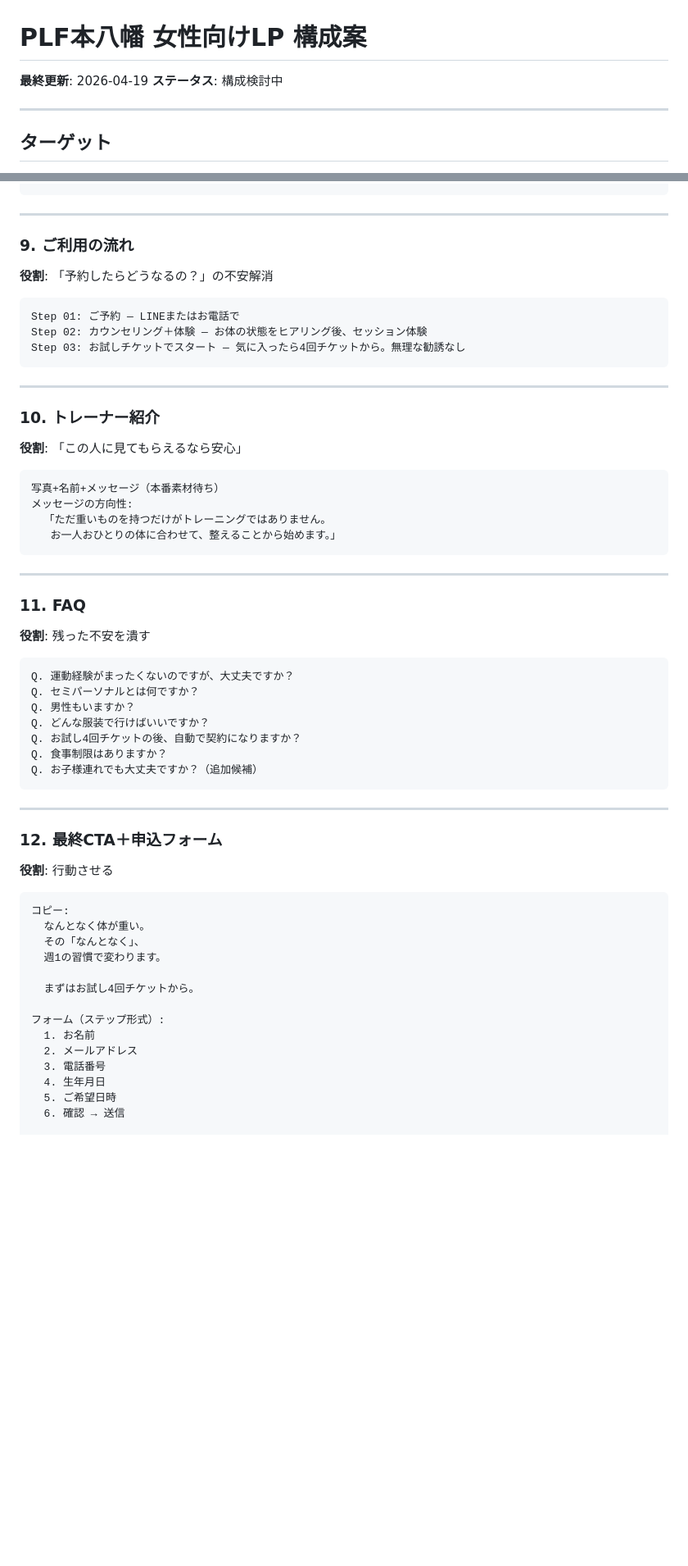
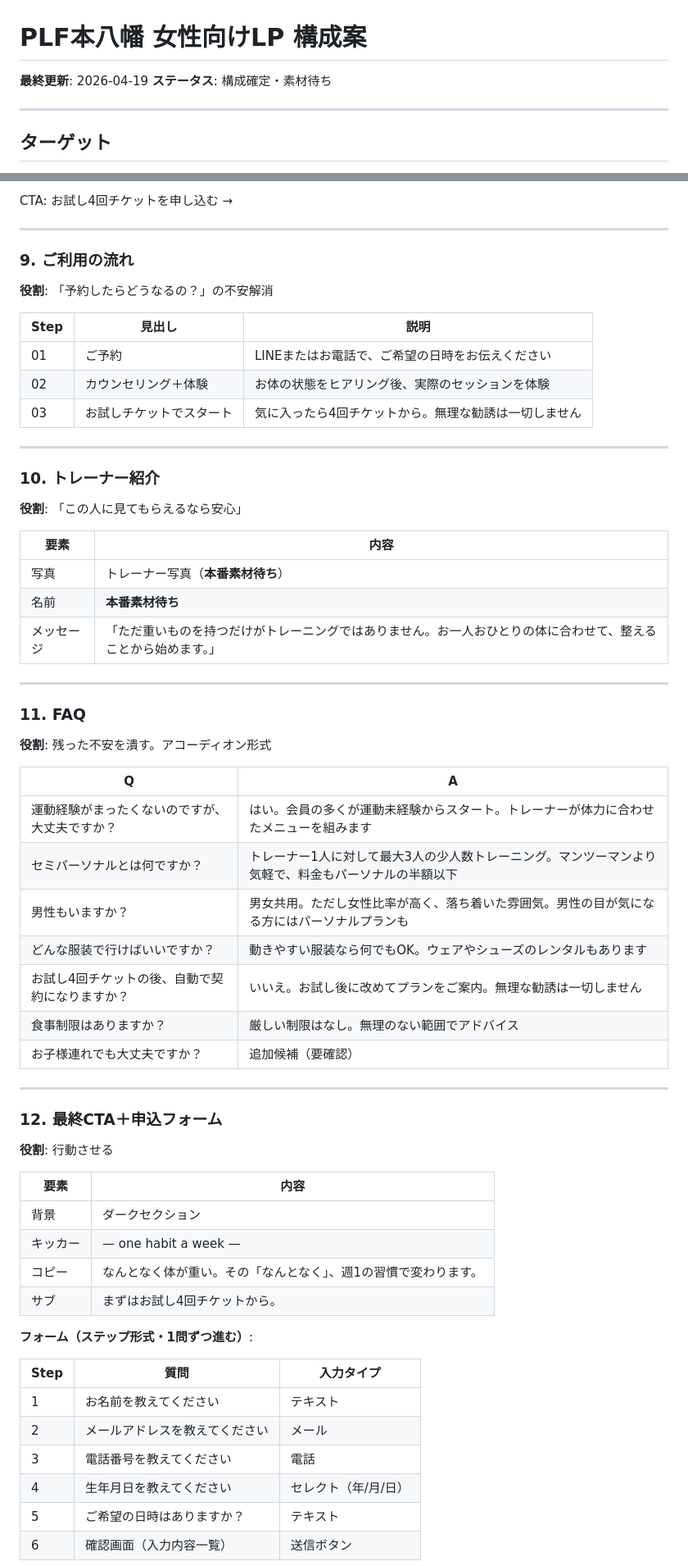
Before and after one commit to con-ani/plf-lp-preview, a Markdown page: LP構成案.md, 2 parts joined by grey strips. Shown at 82% size. Rendered like a GitHub page; blank space fills up the shorter version.

````diff
--- a/LP構成案.md
+++ b/LP構成案.md
@@ -1,7 +1,7 @@
 # PLF本八幡 女性向けLP 構成案
 
 **最終更新**: 2026-04-19
-**ステータス**: 構成検討中
+**ステータス**: 構成確定・素材待ち
 
 ---
 
@@ -209,60 +242,62 @@ Google評価: 4.9 / 5.0（要最新件数確認）
+CTA: お試し4回チケットを申し込む →
 
 ---
 
 ### 9. ご利用の流れ
 **役割**: 「予約したらどうなるの？」の不安解消
 
-```
-Step 01: ご予約 — LINEまたはお電話で
-Step 02: カウンセリング＋体験 — お体の状態をヒアリング後、セッション体験
-Step 03: お試しチケットでスタート — 気に入ったら4回チケットから。無理な勧誘なし
-```
+| Step | 見出し | 説明 |
+|------|--------|------|
+| 01 | ご予約 | LINEまたはお電話で、ご希望の日時をお伝えください |
+| 02 | カウンセリング＋体験 | お体の状態をヒアリング後、実際のセッションを体験 |
+| 03 | お試しチケットでスタート | 気に入ったら4回チケットから。無理な勧誘は一切しません |
 
 ---
 
 ### 10. トレーナー紹介
 **役割**: 「この人に見てもらえるなら安心」
 
-```
-写真+名前+メッセージ（本番素材待ち）
-メッセージの方向性:
-  「ただ重いものを持つだけがトレーニングではありません。
-   お一人おひとりの体に合わせて、整えることから始めます。」
-```
+| 要素 | 内容 |
+|------|------|
+| 写真 | トレーナー写真（**本番素材待ち**） |
+| 名前 | **本番素材待ち** |
+| メッセージ | 「ただ重いものを持つだけがトレーニングではありません。お一人おひとりの体に合わせて、整えることから始めます。」 |
 
 ---
 
 ### 11. FAQ
-**役割**: 残った不安を潰す
+**役割**: 残った不安を潰す。アコーディオン形式
 
-```
-Q. 運動経験がまったくないのですが、大丈夫ですか？
-Q. セミパーソナルとは何ですか？
-Q. 男性もいますか？
-Q. どんな服装で行けばいいですか？
-Q. お試し4回チケットの後、自動で契約になりますか？
-Q. 食事制限はありますか？
-Q. お子様連れでも大丈夫ですか？（追加候補）
-```
+| Q | A |
+|---|---|
+| 運動経験がまったくないのですが、大丈夫ですか？ | はい。会員の多くが運動未経験からスタート。トレーナーが体力に合わせたメニューを組みます |
+| セミパーソナルとは何ですか？ | トレーナー1人に対して最大3人の少人数トレーニング。マンツーマンより気軽で、料金もパーソナルの半額以下 |
+| 男性もいますか？ | 男女共用。ただし女性比率が高く、落ち着いた雰囲気。男性の目が気になる方にはパーソナルプランも |
+| どんな服装で行けばいいですか？ | 動きやすい服装なら何でもOK。ウェアやシューズのレンタルもあります |
+| お試し4回チケットの後、自動で契約になりますか？ | いいえ。お試し後に改めてプランをご案内。無理な勧誘は一切しません |
+| 食事制限はありますか？ | 厳しい制限はなし。無理のない範囲でアドバイス |
+| お子様連れでも大丈夫ですか？ | 追加候補（要確認） |
 
 ---
 
 ### 12. 最終CTA＋申込フォーム
 **役割**: 行動させる
 
-```
-コピー:
-  なんとなく体が重い。
-  その「なんとなく」、
-  週1の習慣で変わります。
+| 要素 | 内容 |
+|------|------|
+| 背景 | ダークセクション |
+| キッカー | — one habit a week — |
+| コピー | なんとなく体が重い。その「なんとなく」、週1の習慣で変わります。 |
+| サブ | まずはお試し4回チケットから。 |
 
-  まずはお試し4回チケットから。
+**フォーム（ステップ形式・1問ずつ進む）**:
 
-フォーム（ステップ形式）:
-  1. お名前
-  2. メールアドレス
-  3. 電話番号
-  4. 生年月日
-  5. ご希望日時
-  6. 確認 → 送信
+| Step | 質問 | 入力タイプ |
+|------|------|-----------|
+| 1 | お名前を教えてください | テキスト |
+| 2 | メールアドレスを教えてください | メール |
+| 3 | 電話番号を教えてください | 電話 |
+| 4 | 生年月日を教えてください | セレクト（年/月/日） |
+| 5 | ご希望の日時はありますか？ | テキスト |
+| 6 | 確認画面（入力内容一覧） | 送信ボタン |
 
````
Also changed, not shown: other parts of LP構成案.md (+159 -116 lines).
